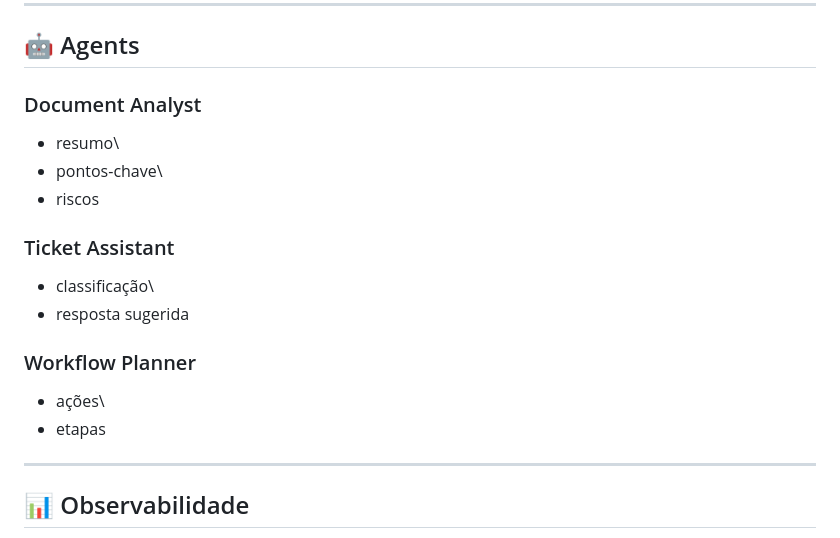
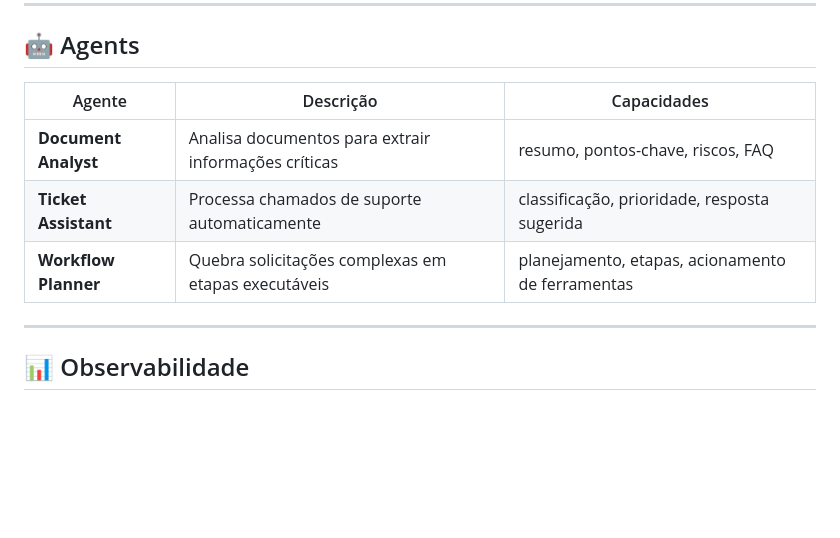
Before and after one commit to viniciusbertoquintino/viniciusbertoquintino, a Markdown page: AI Assistant Platform — LLMs, RAG & Agents/README.md, the part around one of its changes. Drawn GitHub-style; blank space fills up the shorter version.

```diff
--- a/AI Assistant Platform — LLMs, RAG & Agents/README.md
+++ b/AI Assistant Platform — LLMs, RAG & Agents/README.md
@@ -85,21 +98,11 @@ Utilizado para:
 
 ## 🤖 Agents
 
-### Document Analyst
-
--   resumo\
--   pontos-chave\
--   riscos
-
-### Ticket Assistant
-
--   classificação\
--   resposta sugerida
-
-### Workflow Planner
-
--   ações\
--   etapas
+| Agente | Descrição | Capacidades |
+|---|---|---|
+| **Document Analyst** | Analisa documentos para extrair informações críticas | resumo, pontos-chave, riscos, FAQ |
+| **Ticket Assistant** | Processa chamados de suporte automaticamente | classificação, prioridade, resposta sugerida |
+| **Workflow Planner** | Quebra solicitações complexas em etapas executáveis | planejamento, etapas, acionamento de ferramentas |
 
 ------------------------------------------------------------------------
 
```
Also changed, not shown: other parts of AI Assistant Platform — LLMs, RAG & Agents/README.md (+17 -4 lines), AI Assistant Platform — LLMs, RAG & Agents/docs/images/agents.png (added), AI Assistant Platform — LLMs, RAG & Agents/docs/images/dashboard.png (added).
